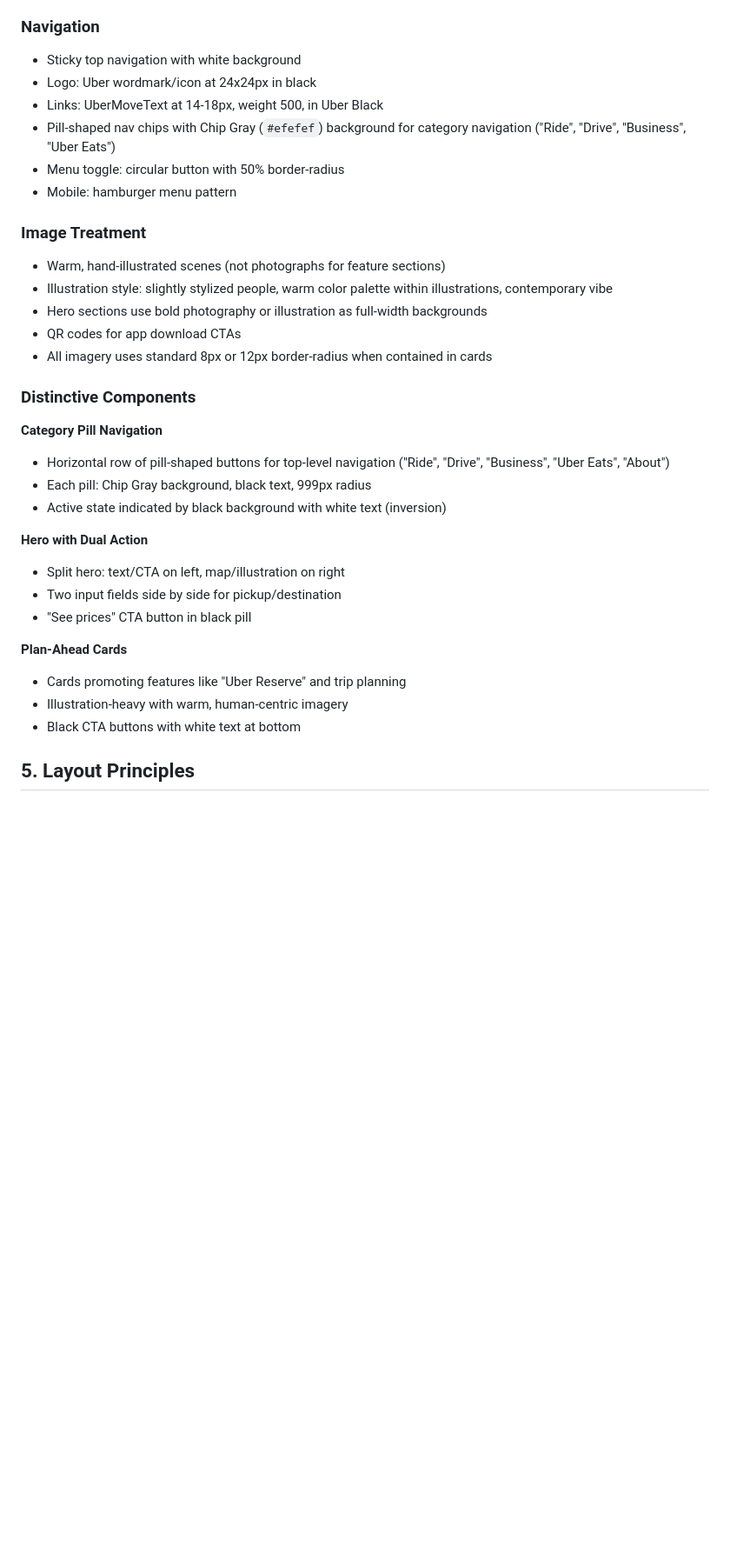
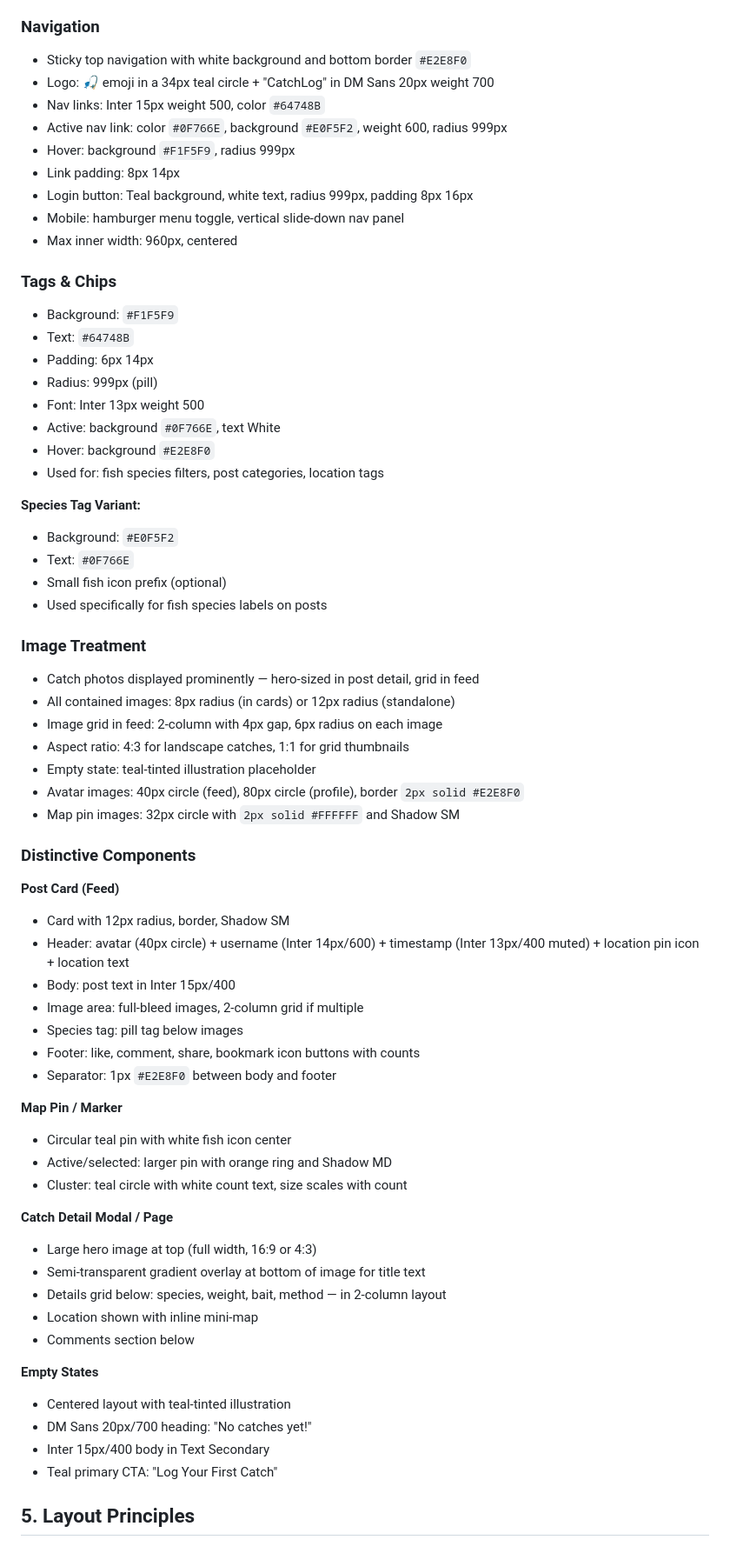
Before and after one commit to Hjl2065889707/CITS5505-Group-Project, a Markdown page: DESIGN.md, the part around one of its changes. Shown at 87% size. Drawn GitHub-style; blank space fills up the shorter version.

```diff
--- a/DESIGN.md
+++ b/DESIGN.md
@@ -151,40 +200,76 @@ _Note: UberMove and UberMoveText are proprietary typefaces. For external impleme
 
 ### Navigation
 
-- Sticky top navigation with white background
-- Logo: Uber wordmark/icon at 24x24px in black
-- Links: UberMoveText at 14-18px, weight 500, in Uber Black
-- Pill-shaped nav chips with Chip Gray (`#efefef`) background for category navigation ("Ride", "Drive", "Business", "Uber Eats")
-- Menu toggle: circular button with 50% border-radius
-- Mobile: hamburger menu pattern
+- Sticky top navigation with white background and bottom border `#E2E8F0`
+- Logo: 🎣 emoji in a 34px teal circle + "CatchLog" in DM Sans 20px weight 700
+- Nav links: Inter 15px weight 500, color `#64748B`
+- Active nav link: color `#0F766E`, background `#E0F5F2`, weight 600, radius 999px
+- Hover: background `#F1F5F9`, radius 999px
+- Link padding: 8px 14px
+- Login button: Teal background, white text, radius 999px, padding 8px 16px
+- Mobile: hamburger menu toggle, vertical slide-down nav panel
+- Max inner width: 960px, centered
+
+### Tags & Chips
+
+- Background: `#F1F5F9`
+- Text: `#64748B`
+- Padding: 6px 14px
+- Radius: 999px (pill)
+- Font: Inter 13px weight 500
+- Active: background `#0F766E`, text White
+- Hover: background `#E2E8F0`
+- Used for: fish species filters, post categories, location tags
+
+**Species Tag Variant:**
+
+- Background: `#E0F5F2`
+- Text: `#0F766E`
+- Small fish icon prefix (optional)
+- Used specifically for fish species labels on posts
 
 ### Image Treatment
 
-- Warm, hand-illustrated scenes (not photographs for feature sections)
-- Illustration style: slightly stylized people, warm color palette within illustrations, contemporary vibe
-- Hero sections use bold photography or illustration as full-width backgrounds
-- QR codes for app download CTAs
-- All imagery uses standard 8px or 12px border-radius when contained in cards
+- Catch photos displayed prominently — hero-sized in post detail, grid in feed
+- All contained images: 8px radius (in cards) or 12px radius (standalone)
+- Image grid in feed: 2-column with 4px gap, 6px radius on each image
+- Aspect ratio: 4:3 for landscape catches, 1:1 for grid thumbnails
+- Empty state: teal-tinted illustration placeholder
+- Avatar images: 40px circle (feed), 80px circle (profile), border `2px solid #E2E8F0`
+- Map pin images: 32px circle with `2px solid #FFFFFF` and Shadow SM
 
 ### Distinctive Components
 
-**Category Pill Navigation**
+**Post Card (Feed)**
 
-- Horizontal row of pill-shaped buttons for top-level navigation ("Ride", "Drive", "Business", "Uber Eats", "About")
-- Each pill: Chip Gray background, black text, 999px radius
-- Active state indicated by black background with white text (inversion)
+- Card with 12px radius, border, Shadow SM
+- Header: avatar (40px circle) + username (Inter 14px/600) + timestamp (Inter 13px/400 muted) + location pin icon + location text
+- Body: post text in Inter 15px/400
+- Image area: full-bleed images, 2-column grid if multiple
+- Species tag: pill tag below images
+- Footer: like, comment, share, bookmark icon buttons with counts
+- Separator: 1px `#E2E8F0` between body and footer
 
-**Hero with Dual Action**
+**Map Pin / Marker**
 
-- Split hero: text/CTA on left, map/illustration on right
-- Two input fields side by side for pickup/destination
-- "See prices" CTA button in black pill
+- Circular teal pin with white fish icon center
+- Active/selected: larger pin with orange ring and Shadow MD
+- Cluster: teal circle with white count text, size scales with count
 
-**Plan-Ahead Cards**
+**Catch Detail Modal / Page**
 
-- Cards promoting features like "Uber Reserve" and trip planning
-- Illustration-heavy with warm, human-centric imagery
-- Black CTA buttons with white text at bottom
+- Large hero image at top (full width, 16:9 or 4:3)
+- Semi-transparent gradient overlay at bottom of image for title text
+- Details grid below: species, weight, bait, method — in 2-column layout
+- Location shown with inline mini-map
+- Comments section below
+
+**Empty States**
+
+- Centered layout with teal-tinted illustration
+- DM Sans 20px/700 heading: "No catches yet!"
+- Inter 15px/400 body in Text Secondary
+- Teal primary CTA: "Log Your First Catch"
 
 ## 5. Layout Principles
 
```
Also changed, not shown: other parts of DESIGN.md (+288 -187 lines).
